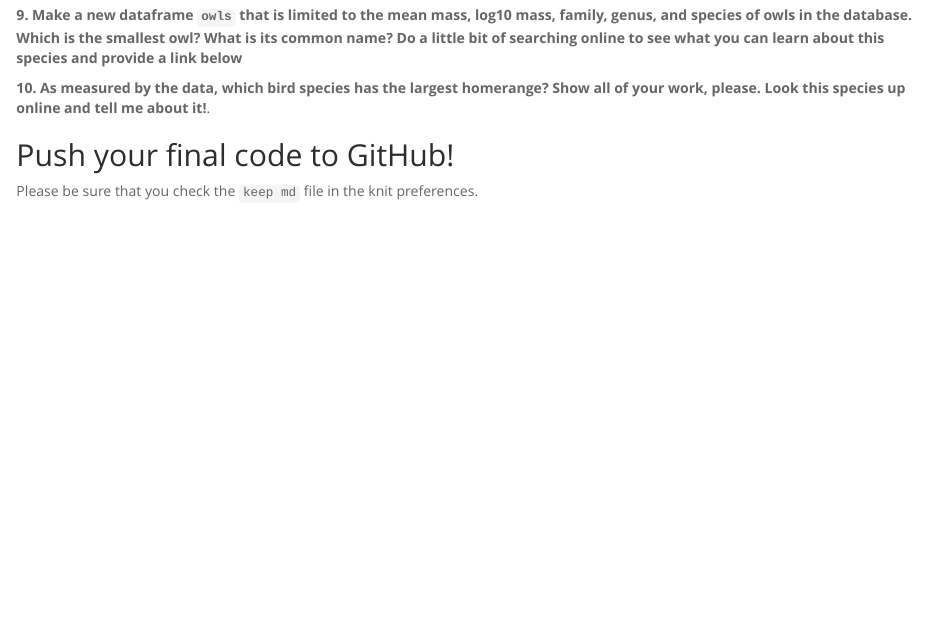
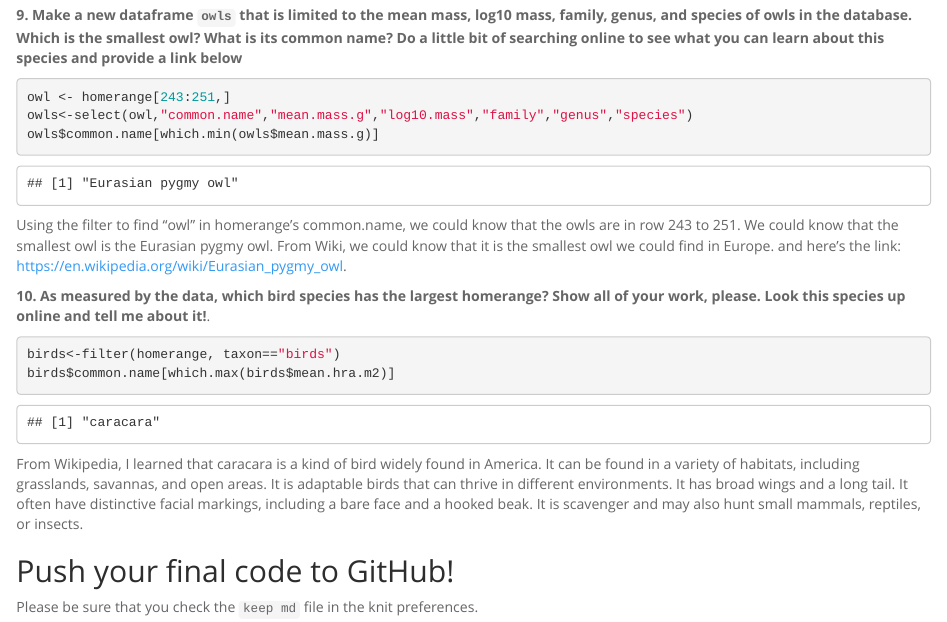
Before and after one commit to neighborwangsaid/BIS15W2024_edu, an R Markdown document (lab4/lab4_hw.Rmd): the page in a window 1100 px wide, from 4760 px down. The pictures show the output file lab4/lab4_hw.html that the author committed with the source, opened offline.

Commit message:
homework

````diff
--- a/lab4/lab4_hw.Rmd
+++ b/lab4/lab4_hw.Rmd
@@ -98,12 +98,21 @@ The herbivores have a larger `mean.hra.m2` on average.
 **9. Make a new dataframe `owls` that is limited to the mean mass, log10 mass, family, genus, and species of owls in the database. Which is the smallest owl? What is its common name? Do a little bit of searching online to see what you can learn about this species and provide a link below**
 ```{r}
 
+owl <- homerange[243:251,]
+owls<-select(owl,"common.name","mean.mass.g","log10.mass","family","genus","species")
+owls$common.name[which.min(owls$mean.mass.g)]
 ```
+Using the filter to find "owl" in homerange's common.name, we could know that the owls are in row 243 to 251.
+We could know that the smallest owl is the Eurasian pygmy owl.
+From Wiki, we could know that it is the smallest owl we could find in Europe. and here's the link: https://en.wikipedia.org/wiki/Eurasian_pygmy_owl.
 
 **10. As measured by the data, which bird species has the largest homerange? Show all of your work, please. Look this species up online and tell me about it!**.
 ```{r}
-
+birds<-filter(homerange, taxon=="birds")
+birds$common.name[which.max(birds$mean.hra.m2)]
 ```
+From Wikipedia, I learned that caracara is a kind of bird widely found in America. It can be found in a variety of habitats, including grasslands, savannas, and open areas. It is adaptable birds that can thrive in different environments.
+It has broad wings and a long tail. It often have distinctive facial markings, including a bare face and a hooked beak. It is scavenger and may also hunt small mammals, reptiles, or insects.
 
 ## Push your final code to GitHub!
 Please be sure that you check the `keep md` file in the knit preferences.
````
Also changed, not shown: lab4/codes.png (added), lab4/filtering.png (added), lab4/lab4_hw.html.
